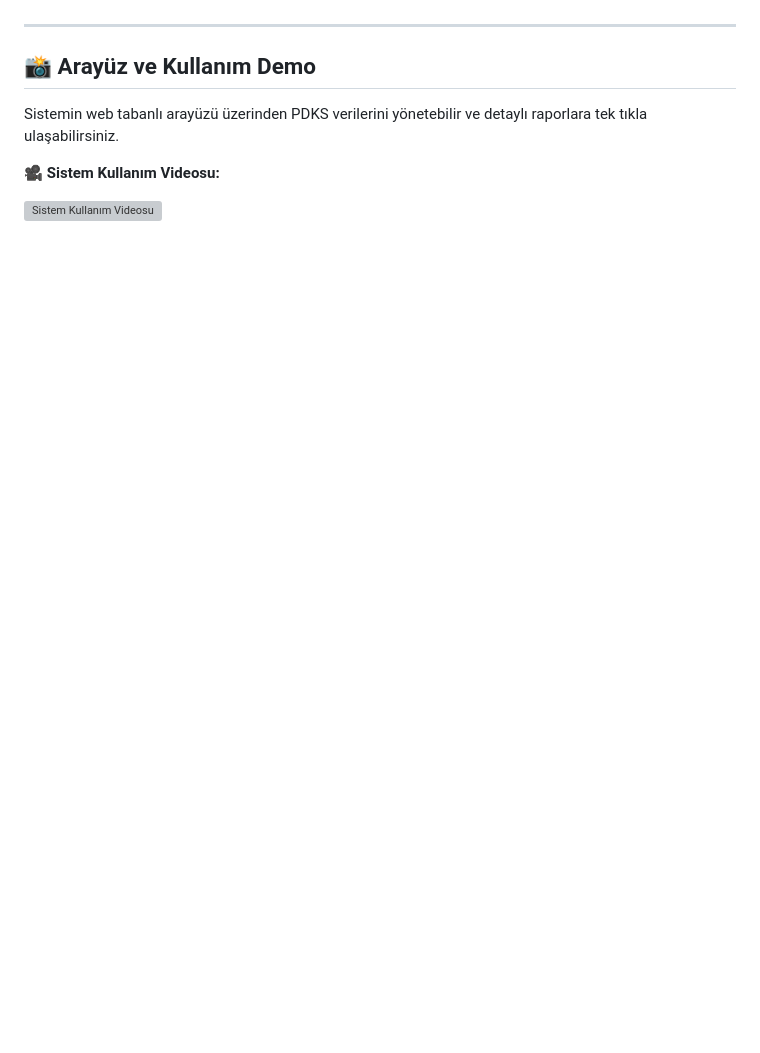
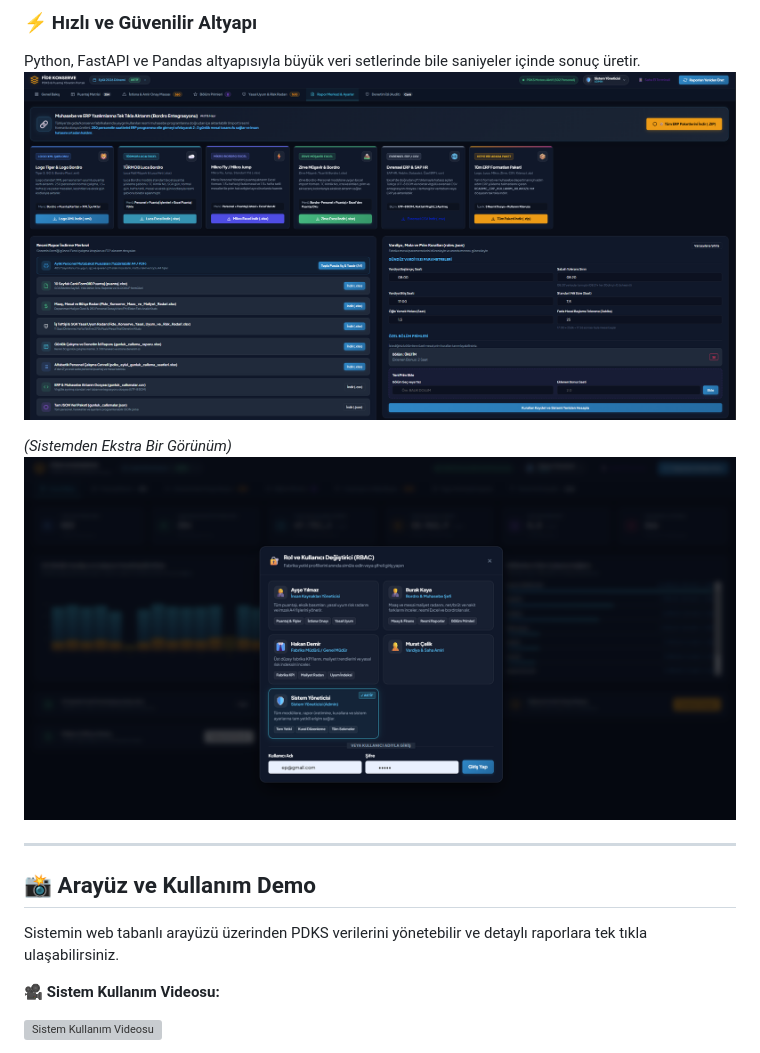
Before and after one commit to ercanpolatt/personel-pdks-verisini-puantaja-isleme, a Markdown page: README.md, the part around one of its changes. Drawn GitHub-style; blank space fills up the shorter version; grey boxes are pictures that could not be loaded.

```diff
--- a/README.md
+++ b/README.md
@@ -21,3 +33,9 @@ Bu sistem, karmaşık personel giriş-çıkış verilerini analiz ederek, İnsan
+### ⚡ Hızlı ve Güvenilir Altyapı
+Python, FastAPI ve Pandas altyapısıyla büyük veri setlerinde bile saniyeler içinde sonuç üretir.
+![Sistem Altyapısı](assets/app_screen_5.png)
+
+*(Sistemden Ekstra Bir Görünüm)*
+![Ekstra Görünüm](assets/app_screen_6.png)
 
 ---
 
```
Also changed, not shown: other parts of README.md (+18 -20 lines).
